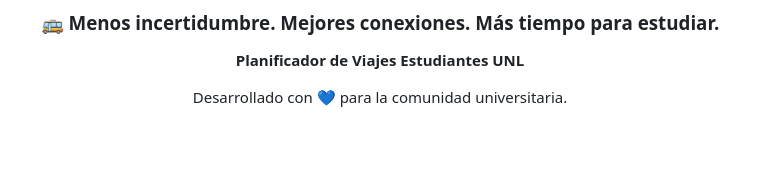
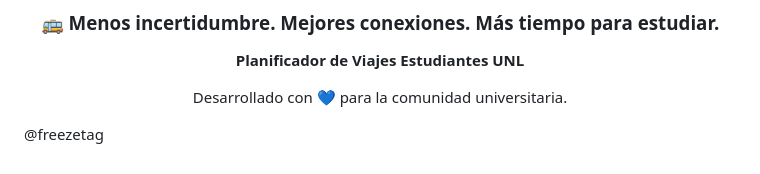
Before and after one commit to js-valencia/Planificador_de_Viajes_EstudiantesUNL, a Markdown page: README.md, the part around the change. Rendered like a GitHub page; blank space fills up the shorter version.

```diff
--- a/README.md
+++ b/README.md
@@ -384,3 +384,5 @@ Proyecto académico orientado a la aplicación de estructuras de datos, algoritm
 Desarrollado con 💙 para la comunidad universitaria.
 
 </div>
+
+@freezetag
```
